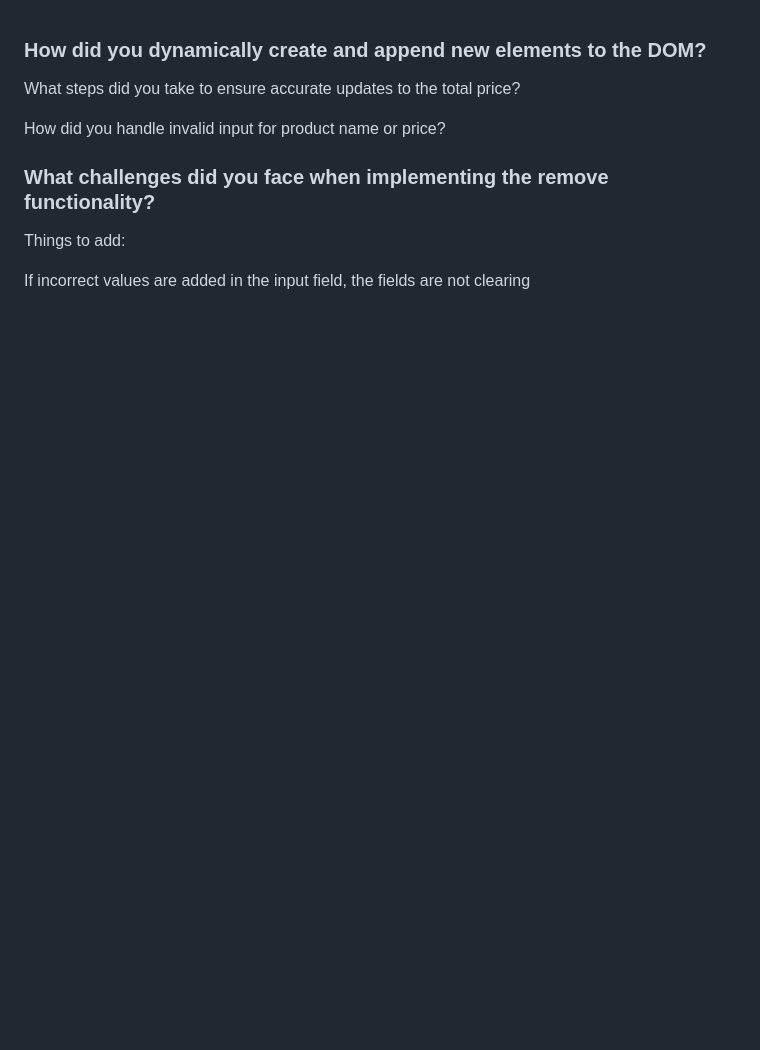
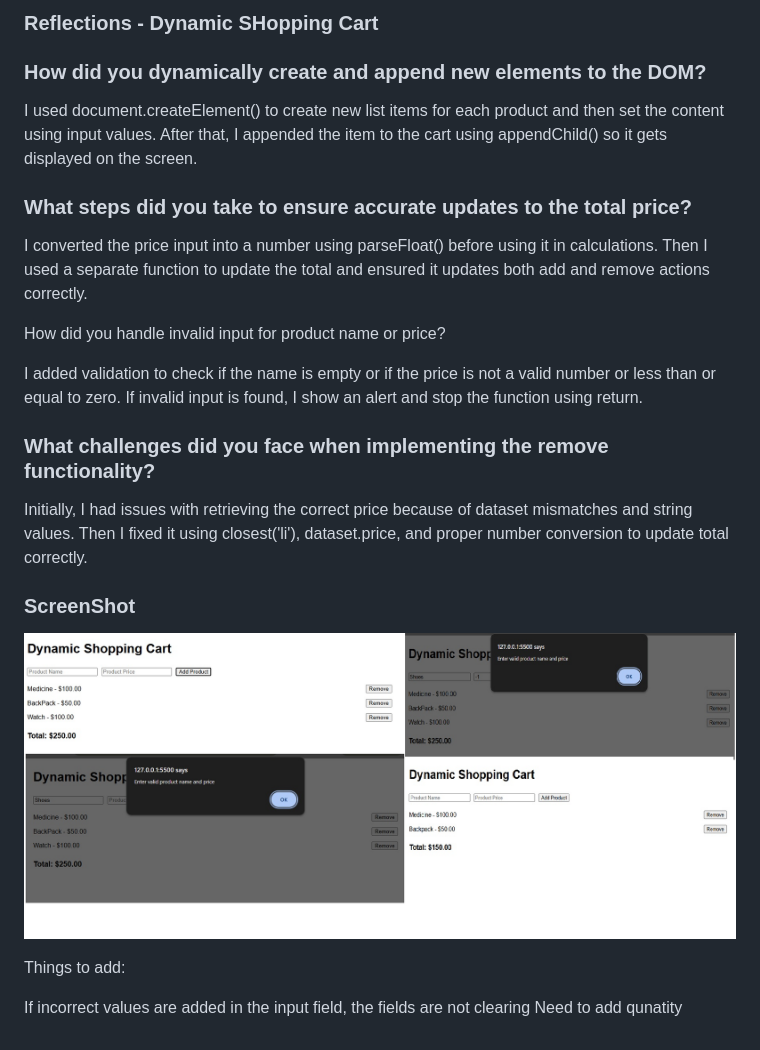
Before and after one commit to VidhyaDivakar/Mod5, a Markdown page: dynami-shopping-cart/README.md, the part around the change. Rendered like a GitHub page; pictures changed too: dynami-shopping-cart/cart.jpg (added); blank space fills up the shorter version.

Commit message:
Added readme and screeshot

```diff
--- a/dynami-shopping-cart/README.md
+++ b/dynami-shopping-cart/README.md
@@ -1,15 +1,27 @@
+### Reflections - Dynamic SHopping Cart
+
 ### How did you dynamically create and append new elements to the DOM?
 
+I used document.createElement() to create new list items for each product and then set the content using input values. After that, I appended the item to the cart using appendChild() so it gets displayed on the screen.
 
-What steps did you take to ensure accurate updates to the total price?
+### What steps did you take to ensure accurate updates to the total price?
+
+I converted the price input into a number using parseFloat() before using it in calculations. Then I used a separate function to update the total and ensured it updates both add and remove actions correctly.
 
 How did you handle invalid input for product name or price?
 
+I added validation to check if the name is empty or if the price is not a valid number or less than or equal to zero. If invalid input is found, I show an alert and stop the function using return.
 
 ### What challenges did you face when implementing the remove functionality?
 
+Initially, I had issues with retrieving the correct price because of dataset mismatches and string values. Then I fixed it using closest('li'), dataset.price, and proper number conversion to update total correctly.
+
+### ScreenShot
+
+![shopping cart](./cart.jpg)
 
 
 Things to add:
 
 If incorrect values are added in the input field, the fields are not clearing
+Need to add qunatity
```
Also changed, not shown: 1 other file.
